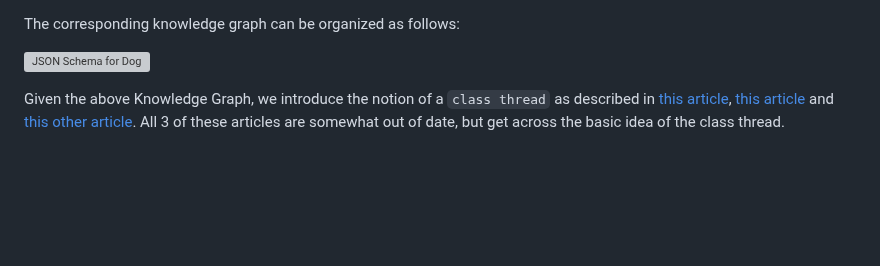
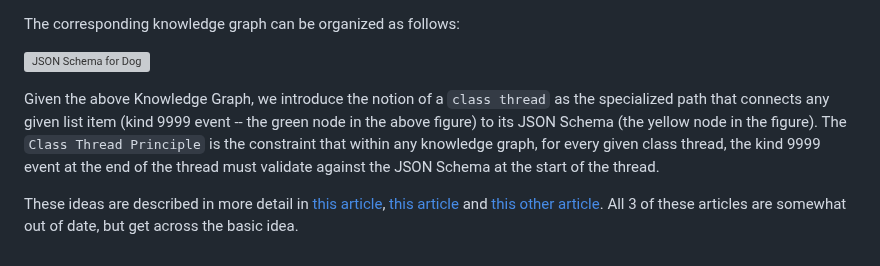
Before and after one commit to Pretty-Good-Freedom-Tech/brainstorm.world, a Markdown page: docs/draft-nips/properties-for-dlists.md, the part around the change. Rendered like a GitHub page; blank space fills up the shorter version; grey boxes are pictures that could not be loaded.

```diff
--- a/docs/draft-nips/properties-for-dlists.md
+++ b/docs/draft-nips/properties-for-dlists.md
@@ -227,4 +227,6 @@ The corresponding knowledge graph can be organized as follows:
 
 ![JSON Schema for Dog](https://i.nostr.build/Orh6WgETmtnqKnBW.png)
 
-Given the above Knowledge Graph, we introduce the notion of a `class thread` as described in [this article](https://prettygoodproject.substack.com/p/for-web-of-trust-to-succeed-it-must), [this article](https://prettygoodproject.substack.com/p/the-tapestry-model) and [this other article](https://prettygoodproject.substack.com/p/short-pitch-for-the-concept-graph). All 3 of these articles are somewhat out of date, but get across the basic idea of the class thread.
+Given the above Knowledge Graph, we introduce the notion of a `class thread` as the specialized path that connects any given list item (kind 9999 event -- the green node in the above figure) to its JSON Schema (the yellow node in the figure). The `Class Thread Principle` is the constraint that within any knowledge graph, for every given class thread, the kind 9999 event at the end of the thread must validate against the JSON Schema at the start of the thread.
+
+These ideas are described in more detail in [this article](https://prettygoodproject.substack.com/p/for-web-of-trust-to-succeed-it-must), [this article](https://prettygoodproject.substack.com/p/the-tapestry-model) and [this other article](https://prettygoodproject.substack.com/p/short-pitch-for-the-concept-graph). All 3 of these articles are somewhat out of date, but get across the basic idea.
```
